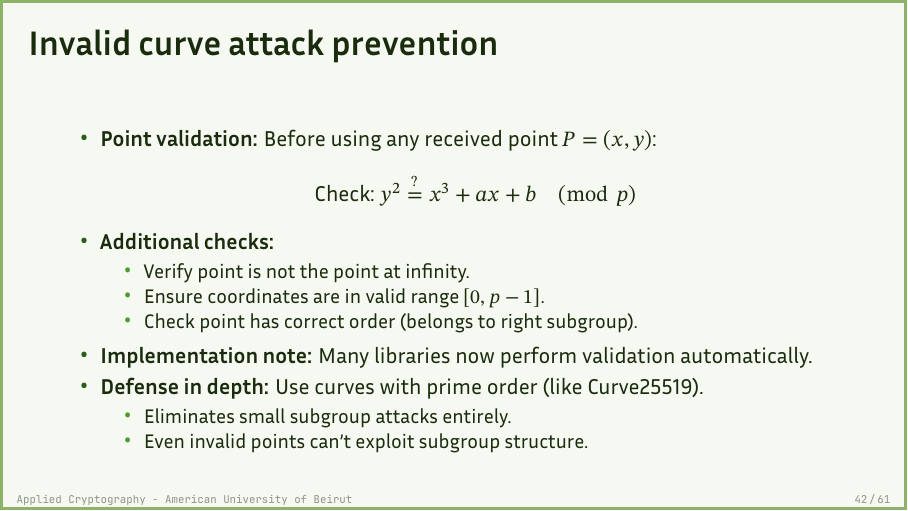
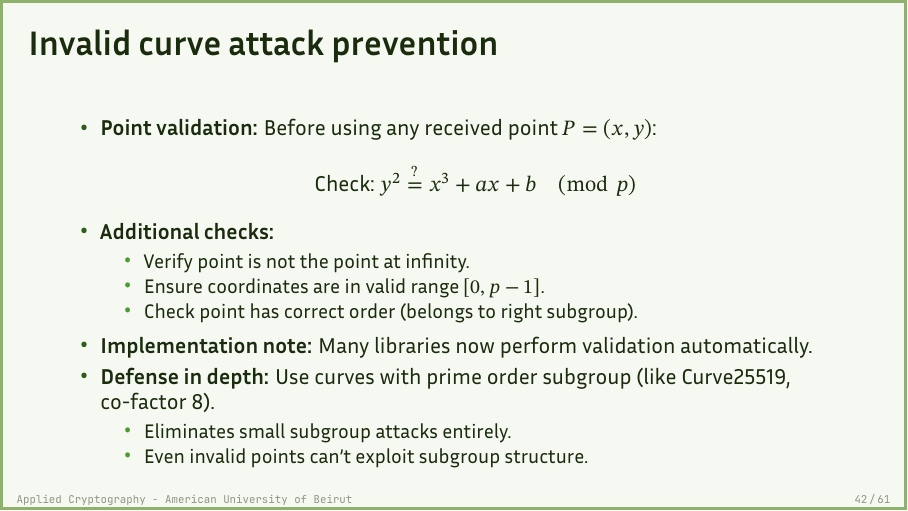
Before and after one commit to nadimkobeissi/appliedcryptography, LaTeX slides (slides/1-8.tex): page 42 of 61. Compiled offline with LuaLaTeX.

Commit message:
Slides 1.8: correct very misleading typo

```diff
--- a/slides/1-8.tex
+++ b/slides/1-8.tex
@@ -865,7 +865,7 @@
 			      \item Check point has correct order (belongs to right subgroup).
 		      \end{itemize}
 		\item \textbf{Implementation note:} Many libraries now perform validation automatically.
-		\item \textbf{Defense in depth:} Use curves with prime order (like Curve25519).
+		\item \textbf{Defense in depth:} Use curves with prime order subgroup (like Curve25519, co-factor 8).
 		      \begin{itemize}
 			      \item Eliminates small subgroup attacks entirely.
 			      \item Even invalid points can't exploit subgroup structure.
```
